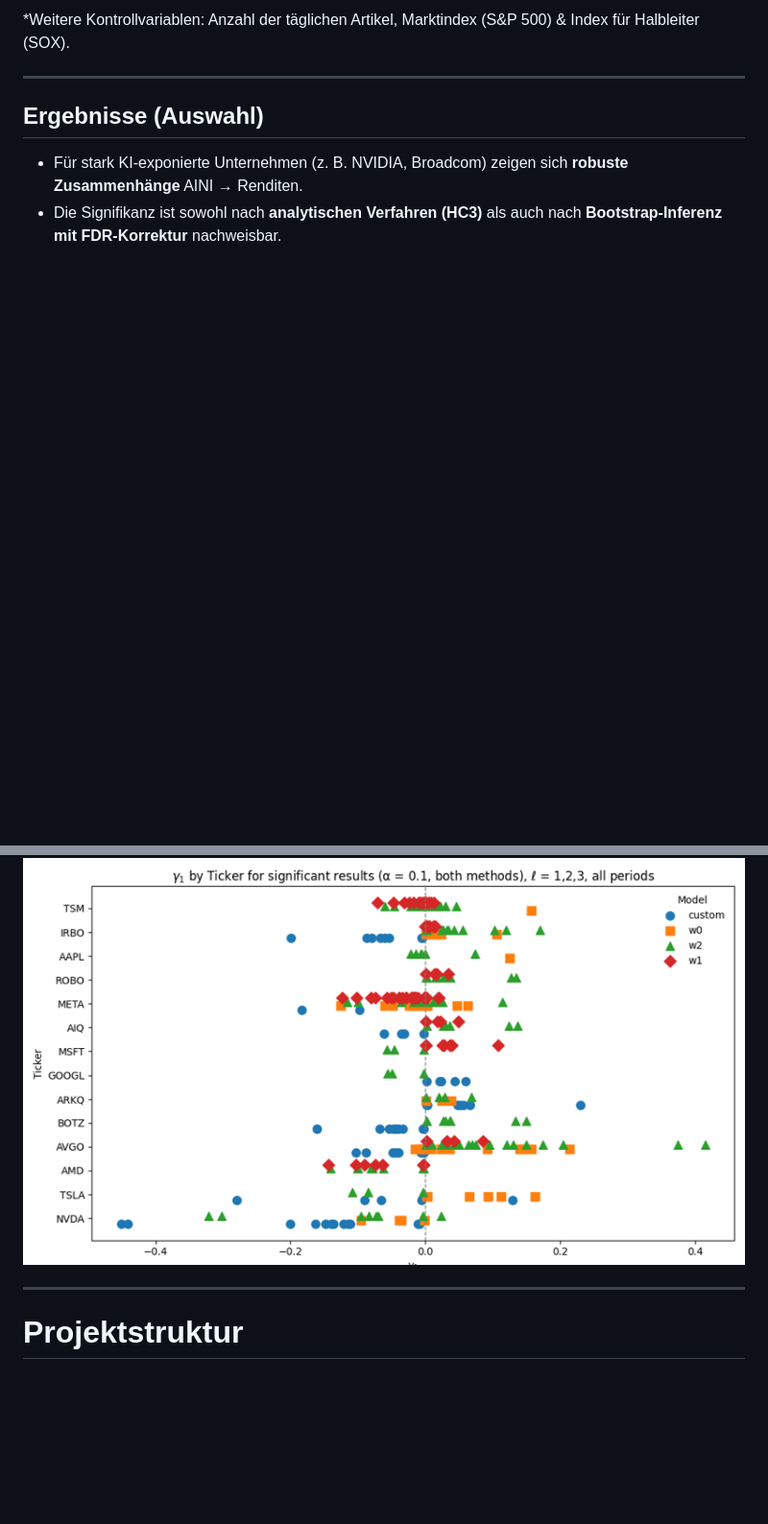
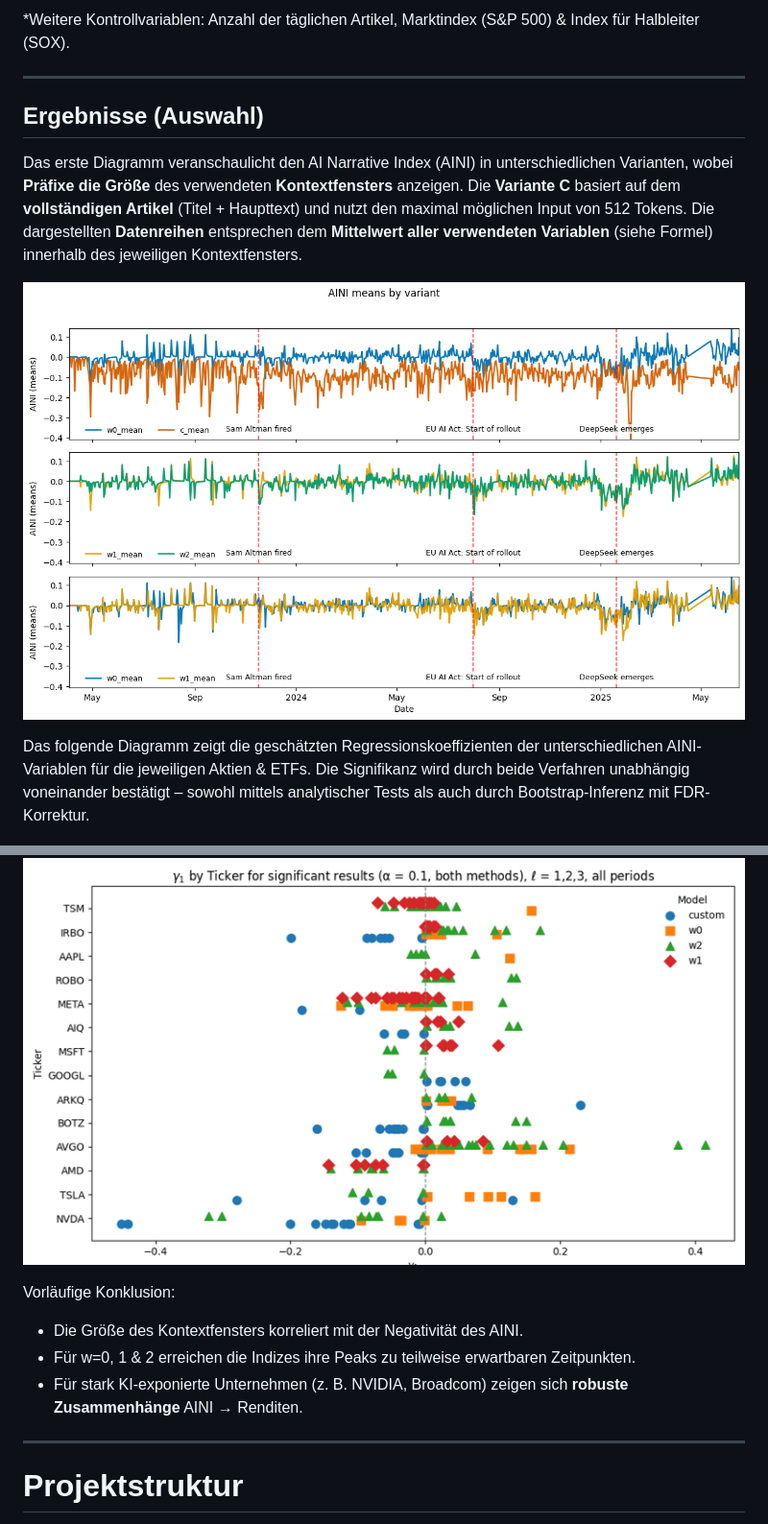
Before and after one commit to LarsIX/narrative_index, a Markdown page: README.md, 2 parts joined by grey strips. Shown: that part at 96% size. Drawn GitHub-style; pictures changed too: aini_means.png (added); blank space fills up the shorter version.

Commit message:
new plots

```diff
--- a/README.md
+++ b/README.md
@@ -79,11 +80,21 @@ Regressionsspezifikation (mit VIX-Wachstumsrate als Kontrollvariable für Marktr
 
 ## Ergebnisse (Auswahl)
 
-- Für stark KI-exponierte Unternehmen (z. B. NVIDIA, Broadcom) zeigen sich **robuste Zusammenhänge** AINI → Renditen.
-- Die Signifikanz ist sowohl nach **analytischen Verfahren (HC3)** als auch nach **Bootstrap-Inferenz mit FDR-Korrektur** nachweisbar.
+Das erste Diagramm veranschaulicht den AI Narrative Index (AINI) in unterschiedlichen Varianten, wobei **Präfixe die Größe** des verwendeten **Kontextfensters** anzeigen.
+Die **Variante C** basiert auf dem **vollständigen Artikel** (Titel + Haupttext) und nutzt den maximal möglichen Input von 512 Tokens.
+Die dargestellten **Datenreihen** entsprechen dem **Mittelwert aller verwendeten Variablen** (siehe Formel) innerhalb des jeweiligen Kontextfensters.
+
+![AINI](aini_means.png)
+
+Das folgende Diagramm zeigt die geschätzten Regressionskoeffizienten der unterschiedlichen AINI-Variablen für die jeweiligen Aktien & ETFs.
+Die Signifikanz wird durch beide Verfahren unabhängig voneinander bestätigt – sowohl mittels analytischer Tests als auch durch Bootstrap-Inferenz mit FDR-Korrektur.
 
 ![Scatter of coefficients](image.png)
 
+Vorläufige Konklusion:
+- Die Größe des Kontextfensters korreliert mit der Negativität des AINI.
+- Für w=0, 1 & 2 erreichen die Indizes ihre Peaks zu teilweise erwartbaren Zeitpunkten.
+- Für stark KI-exponierte Unternehmen (z. B. NVIDIA, Broadcom) zeigen sich **robuste Zusammenhänge** AINI → Renditen.
 ---
 
 # Projektstruktur
```
Also changed, not shown: other parts of README.md (+1 -0 lines).
